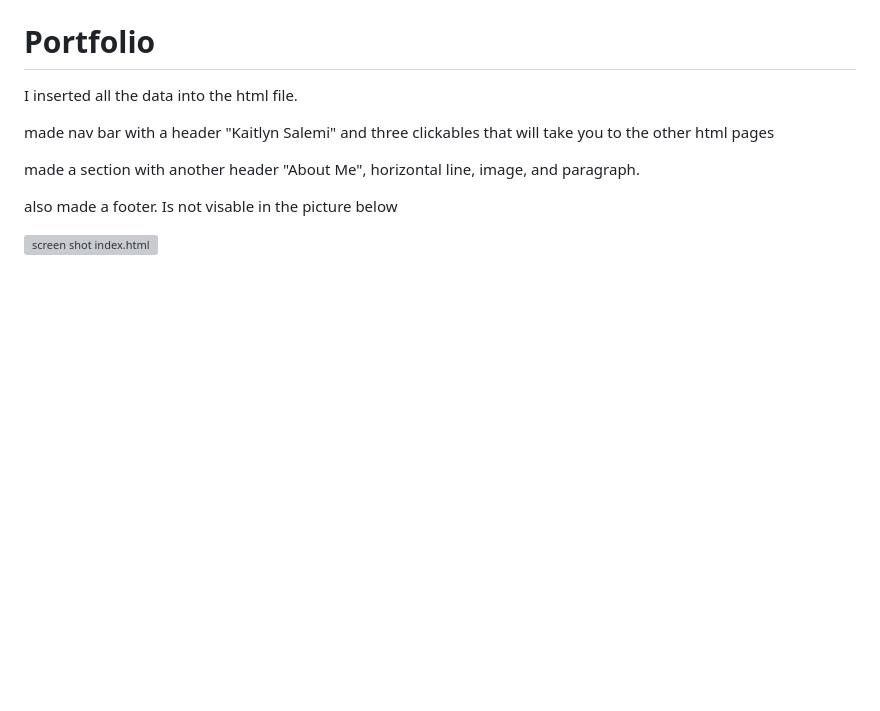
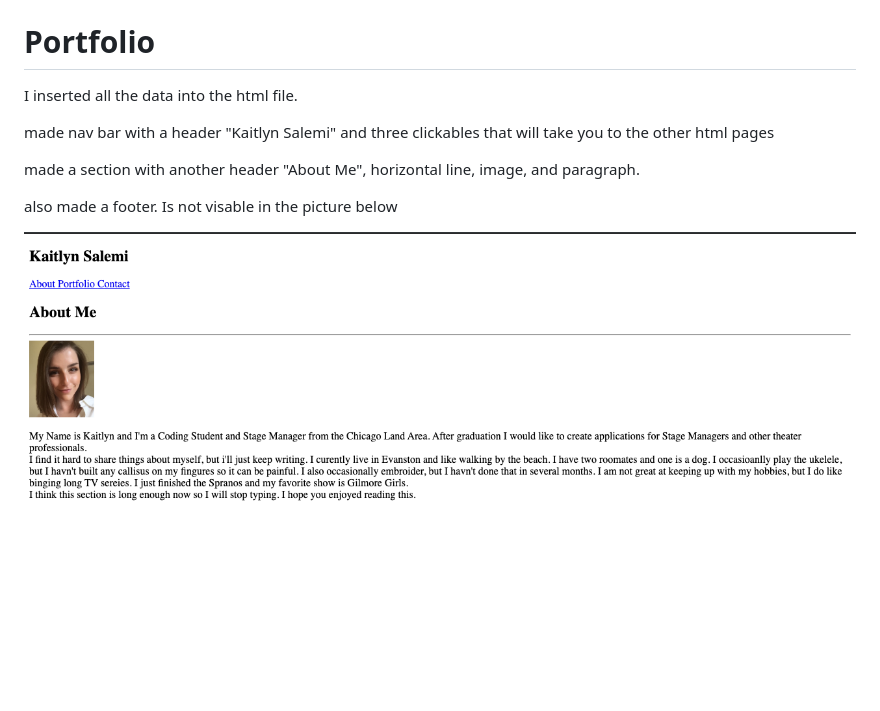
Before and after one commit to KaitlynSalemi/First-Portfolio, a Markdown page: README.md, the part around the change. Drawn GitHub-style; pictures changed too: README_images/screen_shot_indexhtml.png (added); blank space fills up the shorter version; grey boxes are pictures that could not be loaded.

Commit message:
fixed the screen shot in the README

```diff
--- a/README.md
+++ b/README.md
@@ -8,4 +8,4 @@ made a section with another header "About Me", horizontal line, image, and parag
 
 also made a footer. Is not visable in the picture below
 
-![screen shot index.html](readme_images/screen_shot_indexhtml.png)
+![screen shot index.html](./README_images/screen_shot_indexhtml.png)
```
Also changed, not shown: intrsuctions_README.md (deleted, +0 -138 lines), assets/images/IMG_5544.JPG (added), assets/images/download (1).jpeg (added), assets/images/download.jpeg (added), assets/images/images (1).jpeg (added), assets/images/images.jpeg (added), 2 other files.
